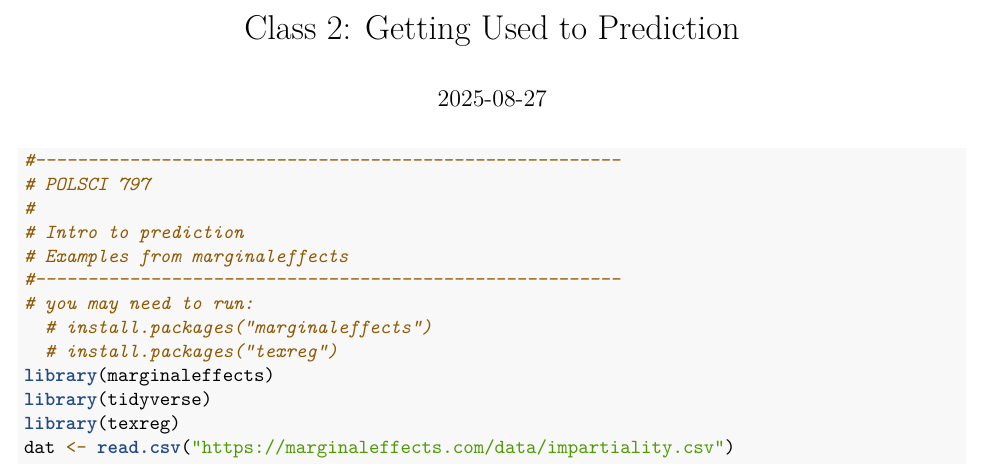
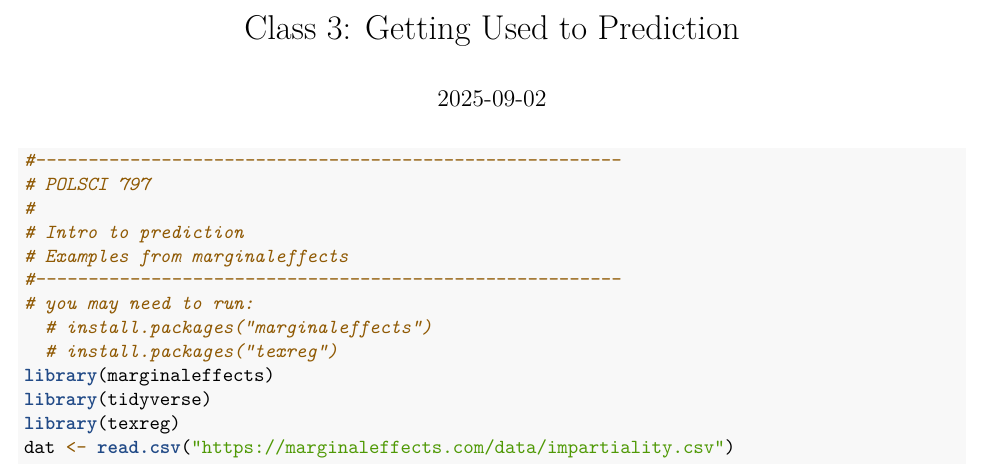
Before and after one commit to tylersimko/ps797, an R Markdown document (class/class_3.Rmd): part of page 1 of 4, cut so that both start at the same text. Rendered offline with R 4.5, knitr and Pandoc, then LaTeX, with nearby package versions; code that draws random numbers runs with fixed seeds of ours; some code elsewhere in the file could not run offline.

Commit message:
Update class_3.Rmd

````diff
--- a/class/class_3.Rmd
+++ b/class/class_3.Rmd
@@ -1,7 +1,7 @@
 ---
-title: 'Class 2: Getting Used to Prediction'
+title: 'Class 3: Getting Used to Prediction'
 output: pdf_document
-date: "2025-08-27"
+date: "2025-09-02"
 ---
 
 ```{r, message=FALSE, warning=FALSE}
````
